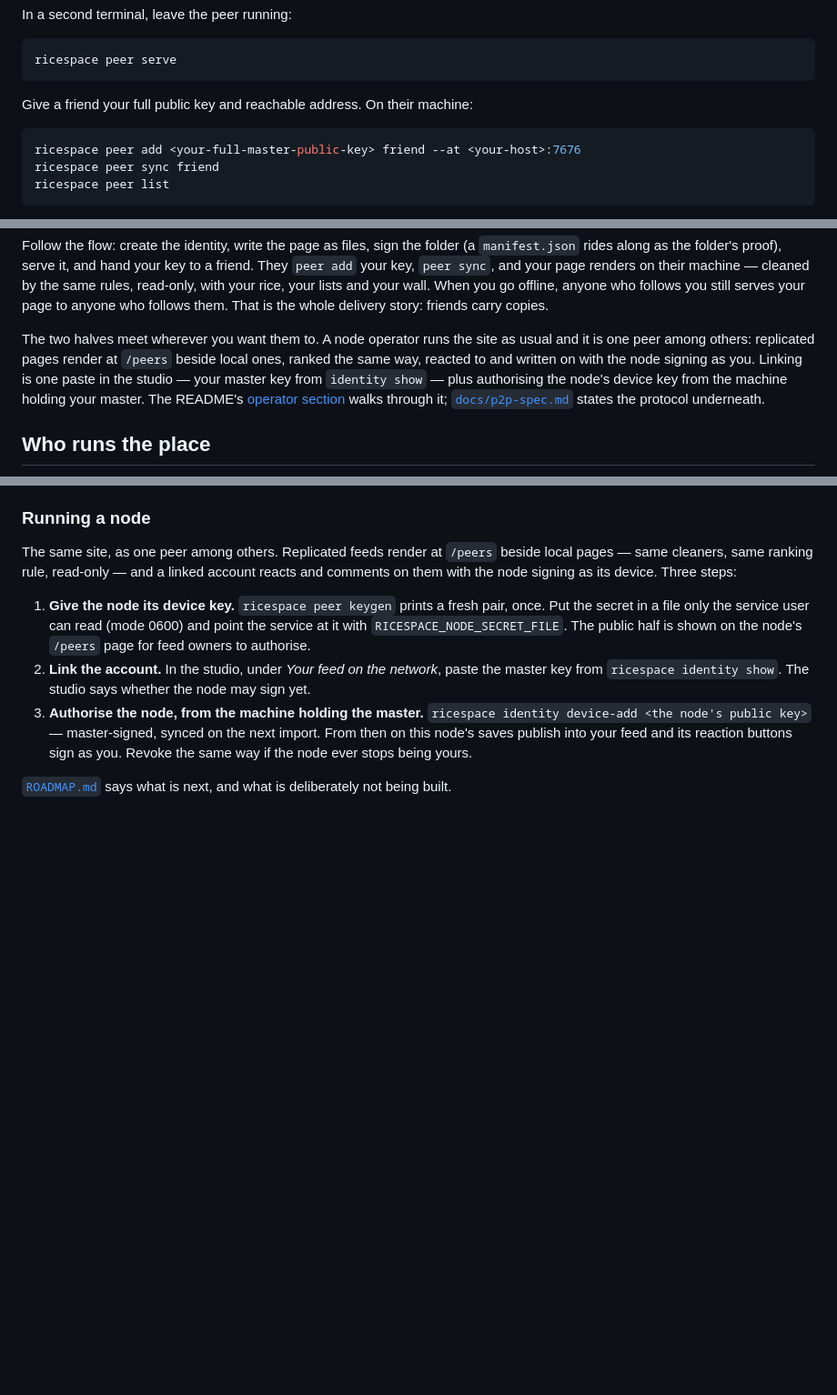
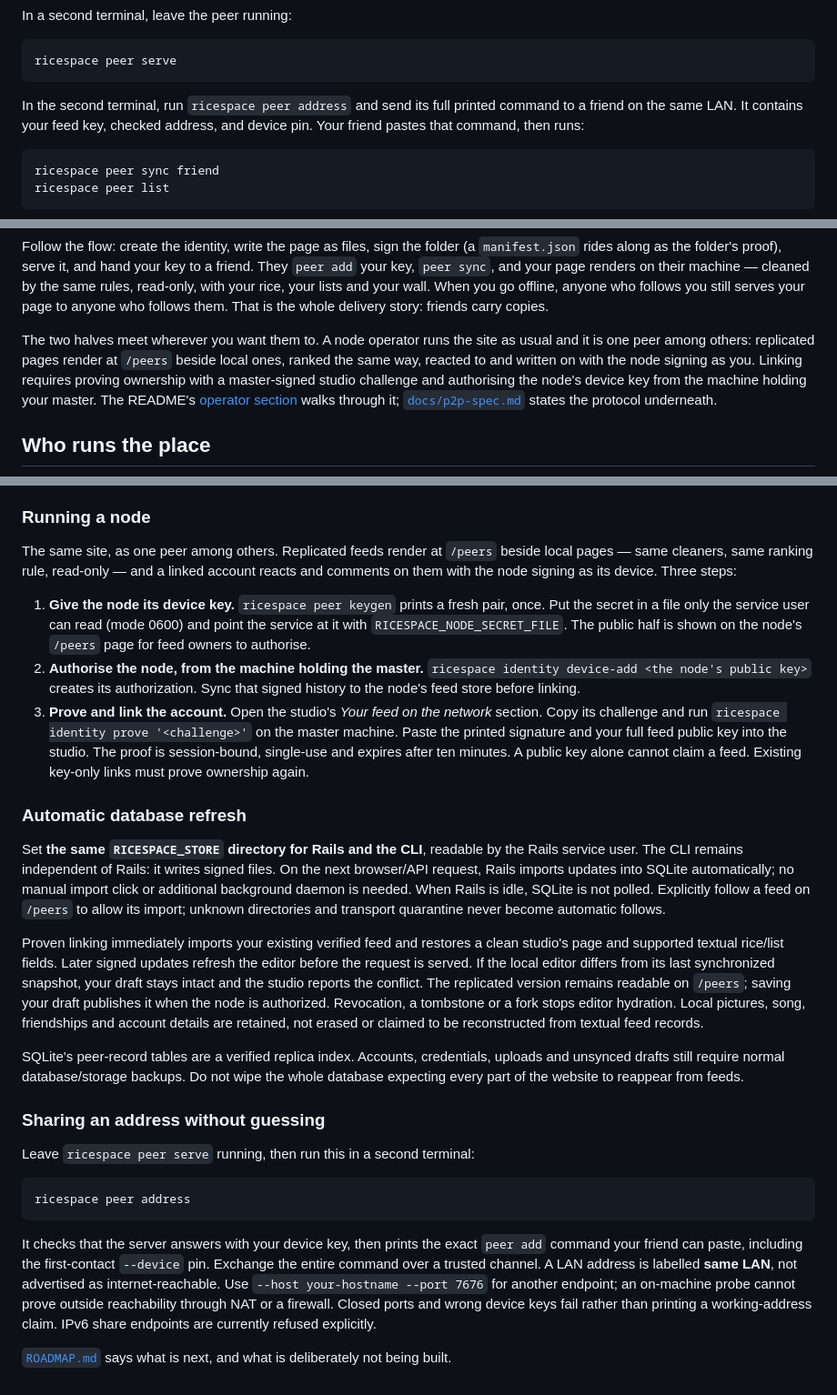
Before and after one commit to blackopsrepl/ricespace, a Markdown page: README.md, 3 parts joined by grey strips. Shown at 91% size. GitHub-like rendering; blank space fills up the shorter version.

Commit message:
docs: explain automatic database refresh, proven pairing and address sharing

````diff
--- a/README.md
+++ b/README.md
@@ -197,10 +197,11 @@ In a second terminal, leave the peer running:
 ricespace peer serve
 ```
 
-Give a friend your full public key and reachable address. On their machine:
+In the second terminal, run `ricespace peer address` and send its full printed
+command to a friend on the same LAN. It contains your feed key, checked address,
+and device pin. Your friend pastes that command, then runs:
 
 ```sh
-ricespace peer add <your-full-master-public-key> friend --at <your-host>:7676
 ricespace peer sync friend
 ricespace peer list
 ```
@@ -239,9 +240,9 @@ delivery story: friends carry copies.
 
 The two halves meet wherever you want them to. A node operator runs the site as usual and it
 is one peer among others: replicated pages render at `/peers` beside local ones, ranked the
-same way, reacted to and written on with the node signing as you. Linking is one paste in
-the studio — your master key from `identity show` — plus authorising the node's device key
-from the machine holding your master. The README's [operator section](#running-a-node)
+same way, reacted to and written on with the node signing as you. Linking requires
+proving ownership with a master-signed studio challenge and authorising the node's
+device key from the machine holding your master. The README's [operator section](#running-a-node)
 walks through it; [`docs/p2p-spec.md`](docs/p2p-spec.md) states the protocol underneath.
 
 ## Who runs the place
@@ -431,11 +432,51 @@ comments on them with the node signing as its device. Three steps:
    Put the secret in a file only the service user can read (mode 0600) and point the
    service at it with `RICESPACE_NODE_SECRET_FILE`. The public half is shown on the
    node's `/peers` page for feed owners to authorise.
-2. **Link the account.** In the studio, under *Your feed on the network*, paste the master
-   key from `ricespace identity show`. The studio says whether the node may sign yet.
-3. **Authorise the node, from the machine holding the master.**
-   `ricespace identity device-add <the node's public key>` — master-signed, synced on the
-   next import. From then on this node's saves publish into your feed and its reaction
-   buttons sign as you. Revoke the same way if the node ever stops being yours.
+2. **Authorise the node, from the machine holding the master.**
+   `ricespace identity device-add <the node's public key>` creates its authorization.
+   Sync that signed history to the node's feed store before linking.
+3. **Prove and link the account.** Open the studio's *Your feed on the network* section.
+   Copy its challenge and run `ricespace identity prove '<challenge>'` on the master
+   machine. Paste the printed signature and your full feed public key into the studio.
+   The proof is session-bound, single-use and expires after ten minutes. A public key
+   alone cannot claim a feed. Existing key-only links must prove ownership again.
+
+### Automatic database refresh
+
+Set **the same `RICESPACE_STORE` directory for Rails and the CLI**, readable by the
+Rails service user. The CLI remains independent of Rails: it writes signed files.
+On the next browser/API request, Rails imports updates into SQLite automatically;
+no manual import click or additional background daemon is needed. When Rails is idle,
+SQLite is not polled. Explicitly follow a feed on `/peers` to allow its import;
+unknown directories and transport quarantine never become automatic follows.
+
+Proven linking immediately imports your existing verified feed and restores a clean
+studio's page and supported textual rice/list fields. Later signed updates refresh
+the editor before the request is served. If the local editor differs from its last
+synchronized snapshot, your draft stays intact and the studio reports the conflict.
+The replicated version remains readable on `/peers`; saving your draft publishes it
+when the node is authorized. Revocation, a tombstone or a fork stops editor hydration.
+Local pictures, song, friendships and account details are retained, not erased or
+claimed to be reconstructed from textual feed records.
+
+SQLite's peer-record tables are a verified replica index. Accounts, credentials,
+uploads and unsynced drafts still require normal database/storage backups. Do not
+wipe the whole database expecting every part of the website to reappear from feeds.
+
+### Sharing an address without guessing
+
+Leave `ricespace peer serve` running, then run this in a second terminal:
+
+```sh
+ricespace peer address
+```
+
+It checks that the server answers with your device key, then prints the exact
+`peer add` command your friend can paste, including the first-contact `--device`
+pin. Exchange the entire command over a trusted channel. A LAN address is labelled
+**same LAN**, not advertised as internet-reachable. Use `--host your-hostname --port 7676`
+for another endpoint; an on-machine probe cannot prove outside reachability through
+NAT or a firewall. Closed ports and wrong device keys fail rather than printing a
+working-address claim. IPv6 share endpoints are currently refused explicitly.
 
 [`ROADMAP.md`](ROADMAP.md) says what is next, and what is deliberately not being built.
````
Also changed, not shown: docs/p2p-spec.md (+26 -0 lines).
